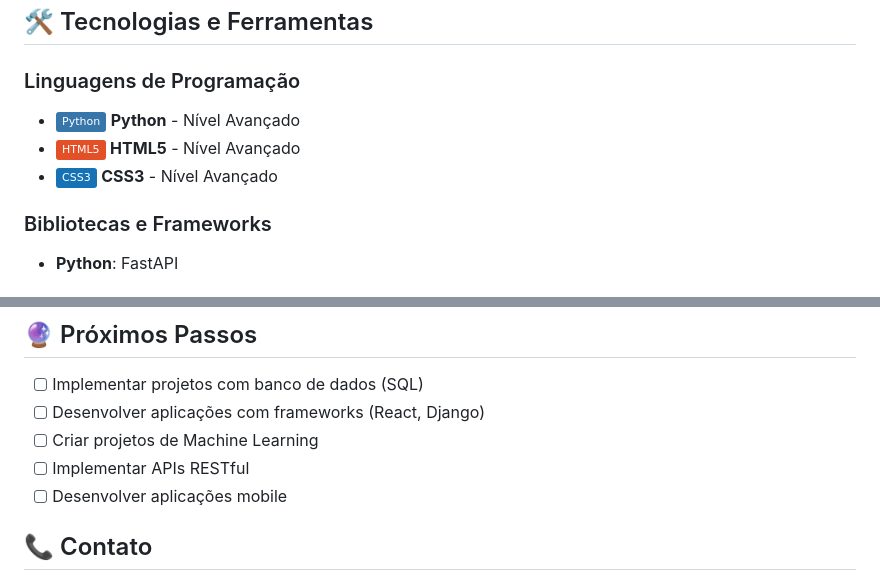
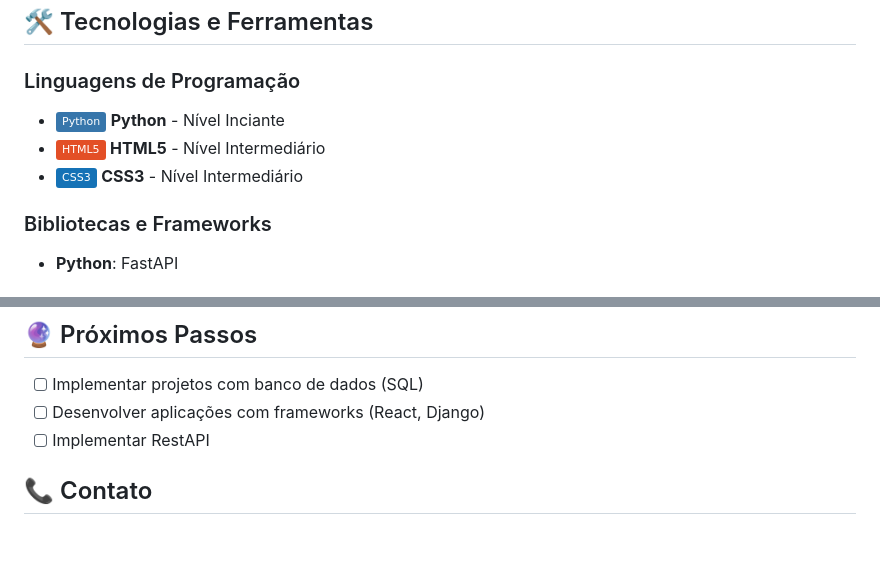
Before and after one commit to Lucin926/Lucianonogueira, a Markdown page: README.md, 2 parts joined by grey strips. Rendered like a GitHub page; badges without logos; blank space fills up the shorter version.

```diff
--- a/README.md
+++ b/README.md
@@ -44,10 +44,9 @@ Sou estudante de Ciência da Computação apaixonado por tecnologia e programaç
 ## 🛠️ Tecnologias e Ferramentas
 
 ### Linguagens de Programação
-- ![Python](https://img.shields.io/badge/Python-3776AB?style=flat&logo=python&logoColor=white) **Python** - Nível Avançado
-- ![HTML5](https://img.shields.io/badge/HTML5-E34F26?style=flat&logo=html5&logoColor=white) **HTML5** - Nível Avançado
-- ![CSS3](https://img.shields.io/badge/CSS3-1572B6?style=flat&logo=css3&logoColor=white) **CSS3** - Nível Avançado
-
+- ![Python](https://img.shields.io/badge/Python-3776AB?style=flat&logo=python&logoColor=white) **Python** - Nível Inciante
+- ![HTML5](https://img.shields.io/badge/HTML5-E34F26?style=flat&logo=html5&logoColor=white) **HTML5** - Nível Intermediário
+- ![CSS3](https://img.shields.io/badge/CSS3-1572B6?style=flat&logo=css3&logoColor=white) **CSS3** - Nível Intermediário
 ### Bibliotecas e Frameworks
 - **Python**:   FastAPI
 
@@ -126,9 +108,7 @@ Sou estudante de Ciência da Computação apaixonado por tecnologia e programaç
 
 - [ ] Implementar projetos com banco de dados (SQL)
 - [ ] Desenvolver aplicações com frameworks (React, Django)
-- [ ] Criar projetos de Machine Learning
-- [ ] Implementar APIs RESTful
-- [ ] Desenvolver aplicações mobile
+- [ ] Implementar RestAPI
 
 ## 📞 Contato
 
```
Also changed, not shown: other parts of README.md (+7 -24 lines).
